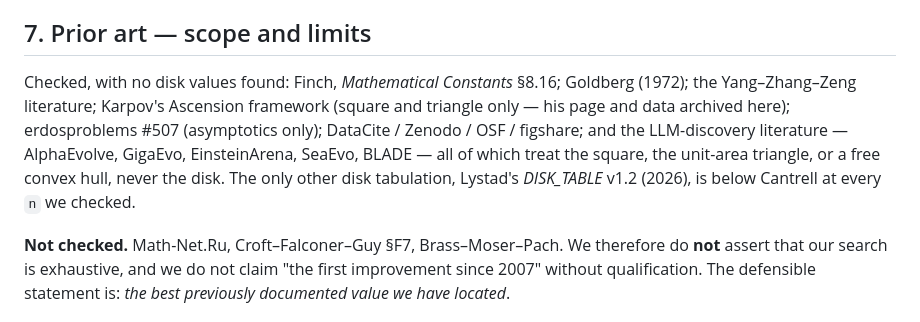
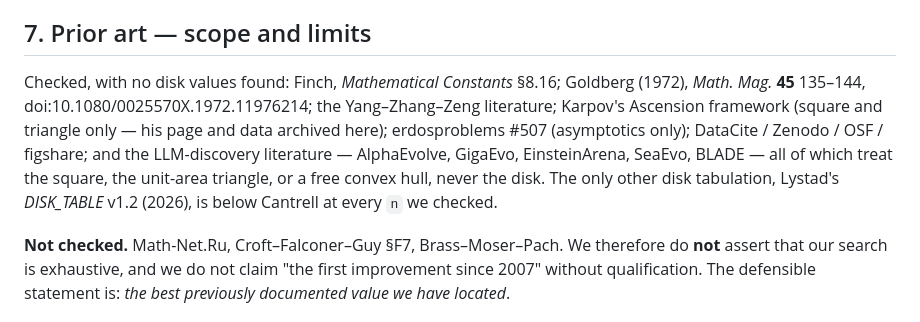
Before and after one commit to SeverinVisionary/heilbronn-records, a Markdown page: disk/NOTE.md, the part around the change. Rendered like a GitHub page.

Commit message:
Give Goldberg (1972) its full citation in the prior-art list
Section 7 named 'Goldberg (1972)' with no journal, volume or DOI, so a reader
could not follow it. It is Math. Mag. 45 (1972) 135-144,
doi:10.1080/0025570X.1972.11976214, verified against Crossref -- title, volume,
pages and year all match.

The other two bare names in that sentence are left alone deliberately: 'the
Yang-Zhang-Zeng literature' and 'Karpov's Ascension framework' describe bodies
of work rather than single papers, and no specific item could be verified, so
naming one would be a guess.

Note the consequence: disk/NOTE.md is deposited standalone on Zenodo and was
byte-identical to the deposited copy until this commit. The two now differ by
this citation. Fold it into the next version rather than replacing the
published file.

```diff
--- a/disk/NOTE.md
+++ b/disk/NOTE.md
@@ -253,13 +253,15 @@ worth reporting upstream, not a mathematical contribution.
 ## 7. Prior art — scope and limits
 
 Checked, with no disk values found: Finch, *Mathematical Constants* §8.16;
-Goldberg (1972); the Yang–Zhang–Zeng literature; Karpov's Ascension framework
-(square and triangle only — his page and data archived here);
-erdosproblems #507 (asymptotics only); DataCite / Zenodo / OSF / figshare; and
-the LLM-discovery literature — AlphaEvolve, GigaEvo, EinsteinArena, SeaEvo,
-BLADE — all of which treat the square, the unit-area triangle, or a free convex
-hull, never the disk. The only other disk tabulation, Lystad's *DISK_TABLE* v1.2
-(2026), is below Cantrell at every `n` we checked.
+Goldberg (1972), *Math. Mag.* **45** 135–144,
+doi:10.1080/0025570X.1972.11976214; the Yang–Zhang–Zeng literature; Karpov's
+Ascension framework (square and triangle only — his page and data archived
+here); erdosproblems #507 (asymptotics only); DataCite / Zenodo / OSF /
+figshare; and the LLM-discovery literature — AlphaEvolve, GigaEvo,
+EinsteinArena, SeaEvo, BLADE — all of which treat the square, the unit-area
+triangle, or a free convex hull, never the disk. The only other disk
+tabulation, Lystad's *DISK_TABLE* v1.2 (2026), is below Cantrell at every `n`
+we checked.
 
 **Not checked.** Math-Net.Ru, Croft–Falconer–Guy §F7, Brass–Moser–Pach. We
 therefore do **not** assert that our search is exhaustive, and we do not claim
```
